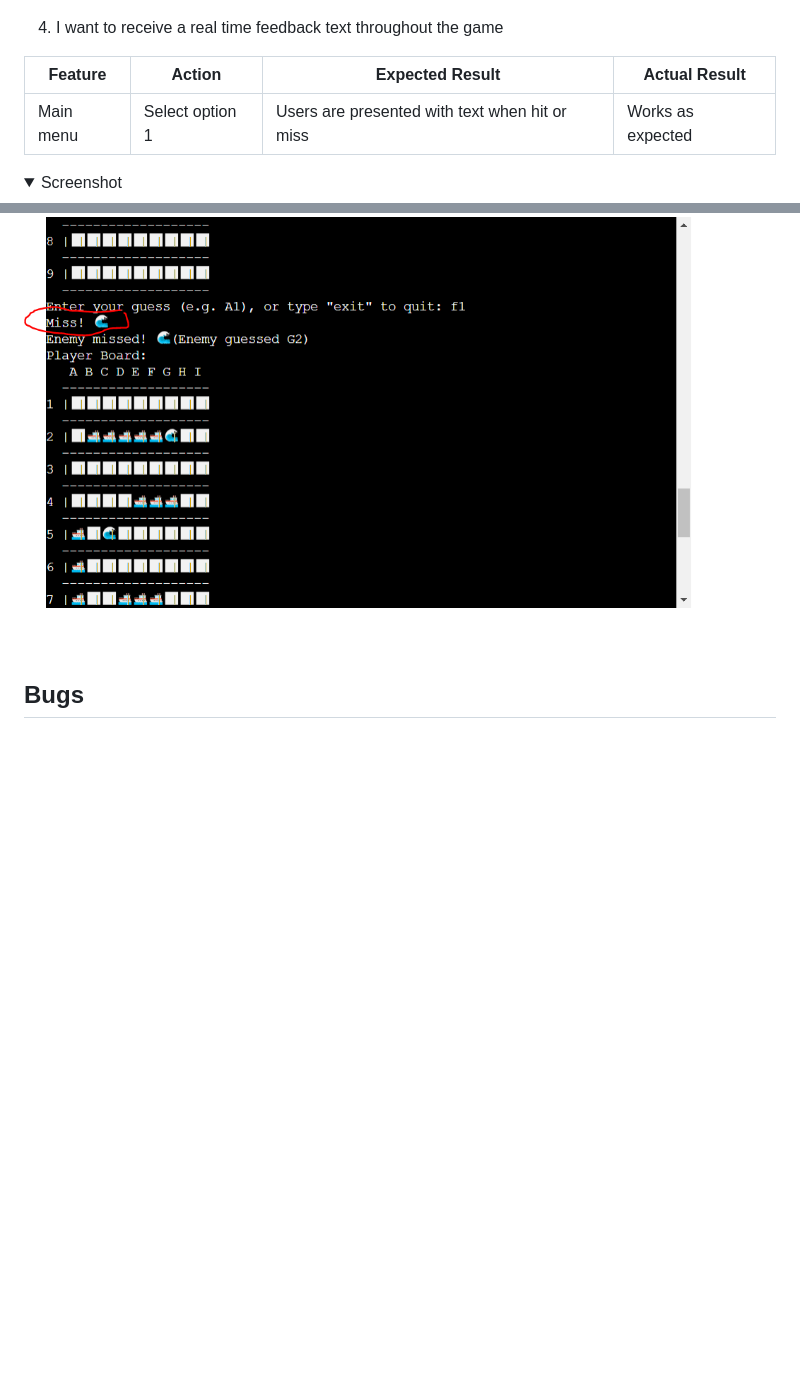
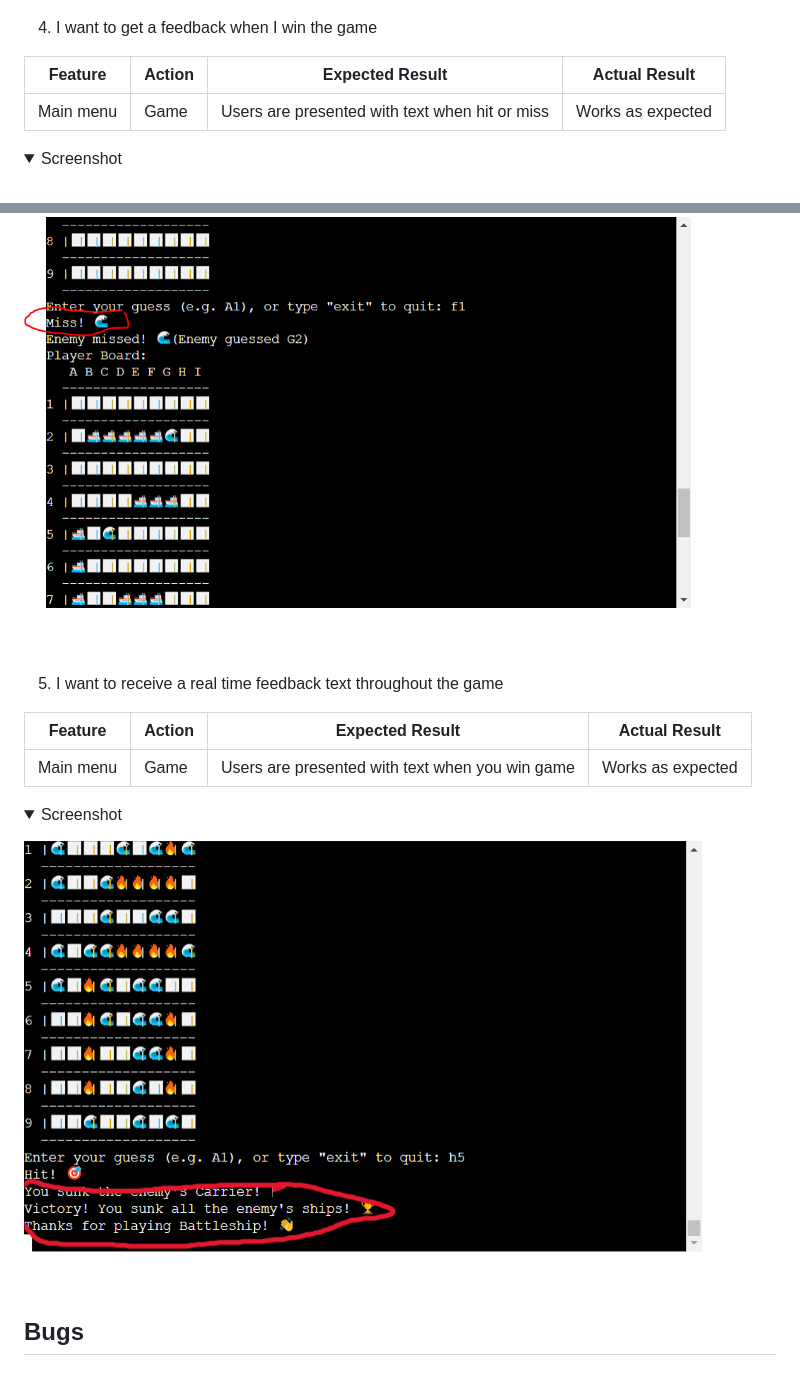
Before and after one commit to DanielE-J/Battle-Ship, a Markdown page: README.md, 2 parts joined by grey strips. GitHub-like rendering; pictures changed too: readme_images/win2.jpg (added); folded sections open; blank space fills up the shorter version.

Commit message:
Added win and exit to manual testing

```diff
--- a/README.md
+++ b/README.md
@@ -237,11 +237,11 @@ The testing approach is as follows:
 </details>
 
 
-4. I want to receive a real time feedback text throughout the game
+4. I want to get a feedback when I win the game
 
 | **Feature**   | **Action**                    | **Expected Result**          | **Actual Result** |
 | ------------- | ----------------------------- | ---------------------------- | ----------------- |
-| Main menu | Select option 1 | Users are presented with text when hit or miss | Works as expected |
+| Main menu | Game | Users are presented with text when hit or miss | Works as expected |
 
 
 <details><summary>Screenshot</summary>
@@ -253,6 +253,16 @@ The testing approach is as follows:
 </details>
 
 
+5. I want to receive a real time feedback text throughout the game
+
+| **Feature**   | **Action**                    | **Expected Result**          | **Actual Result** |
+| ------------- | ----------------------------- | ---------------------------- | ----------------- |
+| Main menu | Game| Users are presented with text when you win game | Works as expected |
+
+
+<details><summary>Screenshot</summary>
+<img src="readme_images/win2.jpg">
+</details>
 
 ## Bugs
 
```
